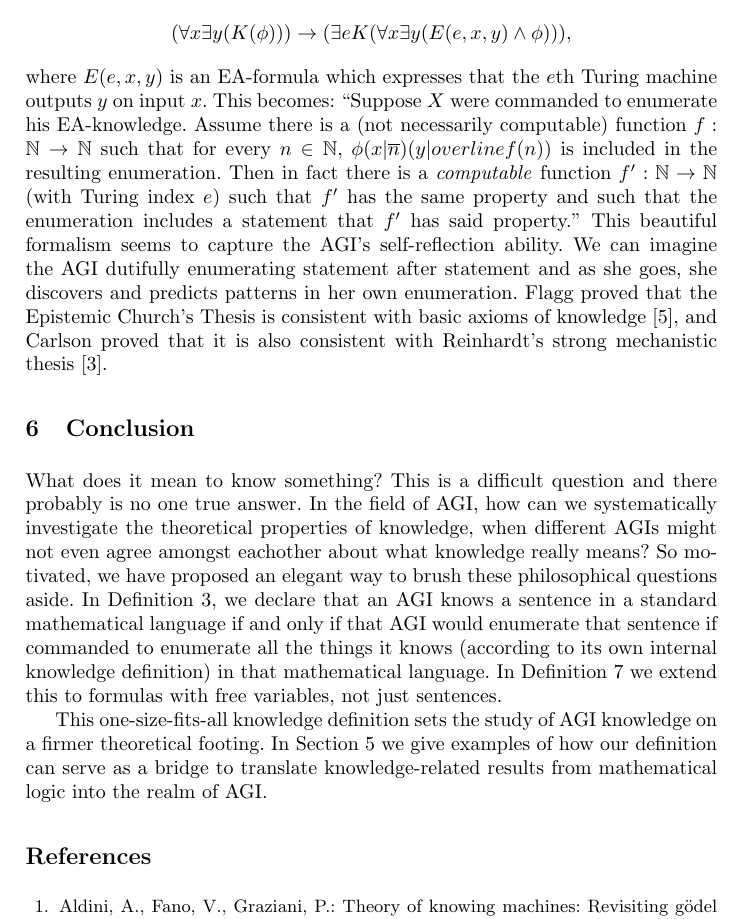
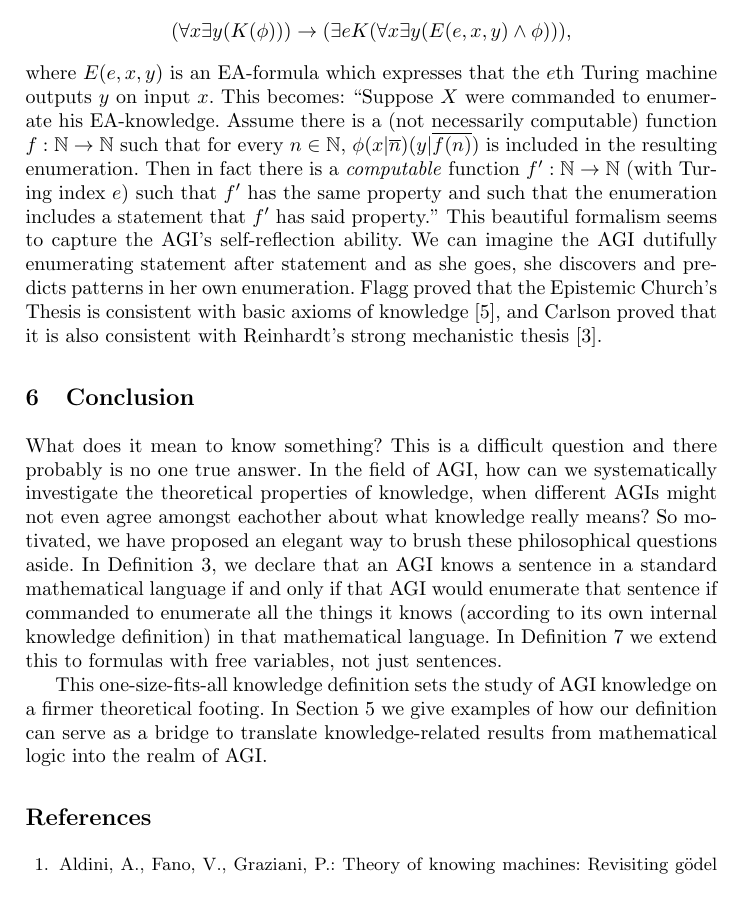
Before and after one commit to semitrivial/short-circuiting, a LaTeX thesis (short.tex): part of page 7 of 8, cut so that both start at the same text. Compiled offline with pdfLaTeX.

Commit message:
Typo fix

```diff
--- a/short.tex
+++ b/short.tex
@@ -404,7 +404,7 @@ context of AGI in terms of Definitions \ref{maindef} and \ref{maindefextension}.
   This becomes: ``Suppose $X$ were commanded to enumerate his EA-knowledge.
   Assume there is a (not necessarily computable) function
   $f:\mathbb N\to\mathbb N$ such that for every $n\in\mathbb N$,
-  $\phi(x|\overline n)(y|overline{f(n)})$ is included in the resulting enumeration.
+  $\phi(x|\overline n)(y|\overline{f(n)})$ is included in the resulting enumeration.
   Then in fact there is a \emph{computable}
   function $f':\mathbb N\to\mathbb N$ (with Turing index $e$)
   such that $f'$ has the same property and such that the enumeration includes
```
